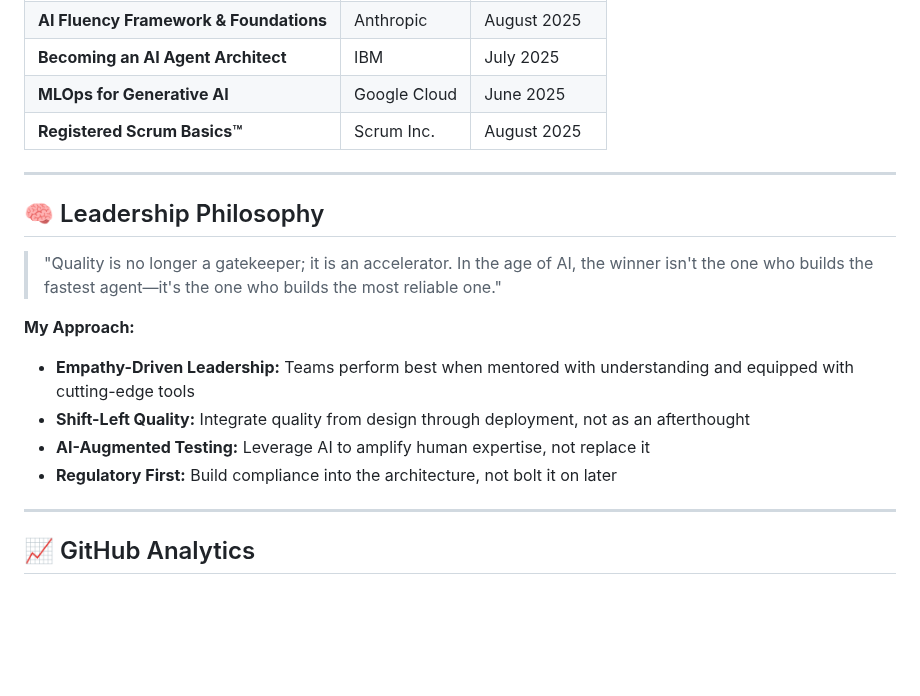
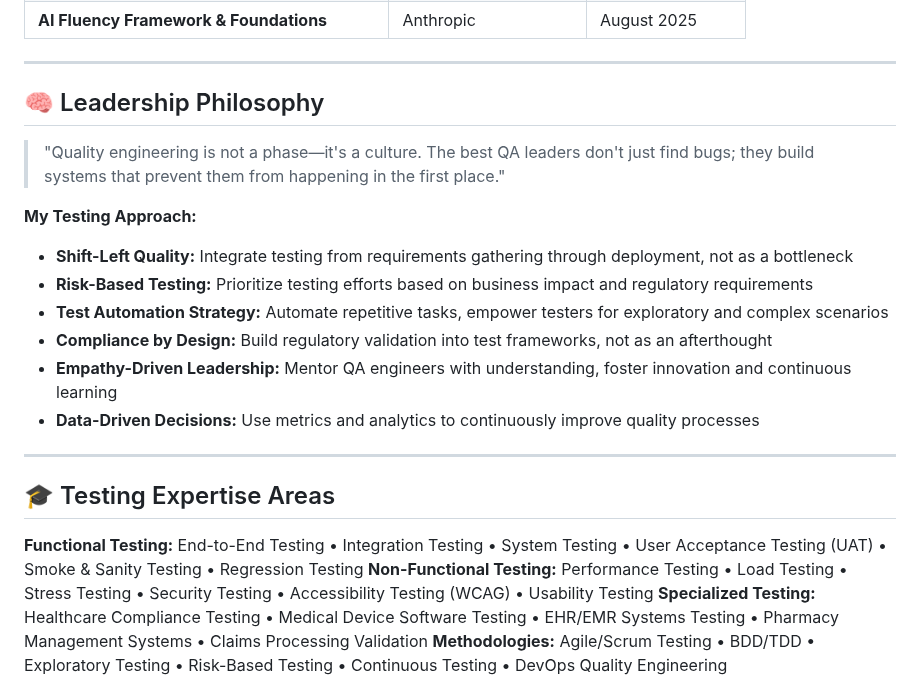
Before and after one commit to darshil0/darshil0, a Markdown page: README.md, the part around one of its changes. Rendered like a GitHub page; blank space fills up the shorter version.

```diff
--- a/README.md
+++ b/README.md
@@ -117,23 +156,27 @@ Following the evolution of LLMs, my current architecture focuses on **Model Cont
 | **AI Fluency Framework & Foundations** | Anthropic | August 2025 |
-| **Becoming an AI Agent Architect** | IBM | July 2025 |
-| **MLOps for Generative AI** | Google Cloud | June 2025 |
-| **Registered Scrum Basics™** | Scrum Inc. | August 2025 |
 
 ---
 
 ## 🧠 Leadership Philosophy
 
-> "Quality is no longer a gatekeeper; it is an accelerator. In the age of AI, the winner isn't the one who builds the fastest agent—it's the one who builds the most reliable one."
+> "Quality engineering is not a phase—it's a culture. The best QA leaders don't just find bugs; they build systems that prevent them from happening in the first place."
 
-**My Approach:**
-- **Empathy-Driven Leadership:** Teams perform best when mentored with understanding and equipped with cutting-edge tools
-- **Shift-Left Quality:** Integrate quality from design through deployment, not as an afterthought
-- **AI-Augmented Testing:** Leverage AI to amplify human expertise, not replace it
-- **Regulatory First:** Build compliance into the architecture, not bolt it on later
+**My Testing Approach:**
+
+- **Shift-Left Quality:** Integrate testing from requirements gathering through deployment, not as a bottleneck
+- **Risk-Based Testing:** Prioritize testing efforts based on business impact and regulatory requirements
+- **Test Automation Strategy:** Automate repetitive tasks, empower testers for exploratory and complex scenarios
+- **Compliance by Design:** Build regulatory validation into test frameworks, not as an afterthought
+- **Empathy-Driven Leadership:** Mentor QA engineers with understanding, foster innovation and continuous learning
+- **Data-Driven Decisions:** Use metrics and analytics to continuously improve quality processes
 
 ---
 
-## 📈 GitHub Analytics
+## 🎓 Testing Expertise Areas
+**Functional Testing:** End-to-End Testing • Integration Testing • System Testing • User Acceptance Testing (UAT) • Smoke & Sanity Testing • Regression Testing
+**Non-Functional Testing:** Performance Testing • Load Testing • Stress Testing • Security Testing • Accessibility Testing (WCAG) • Usability Testing
+**Specialized Testing:** Healthcare Compliance Testing • Medical Device Software Testing • EHR/EMR Systems Testing • Pharmacy Management Systems • Claims Processing Validation
+**Methodologies:** Agile/Scrum Testing • BDD/TDD • Exploratory Testing • Risk-Based Testing • Continuous Testing • DevOps Quality Engineering
 
 <div align="center">
 
```
Also changed, not shown: other parts of README.md (+85 -58 lines).
